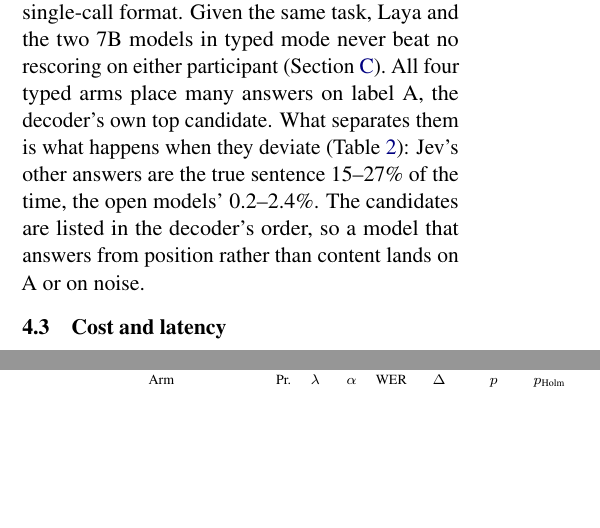
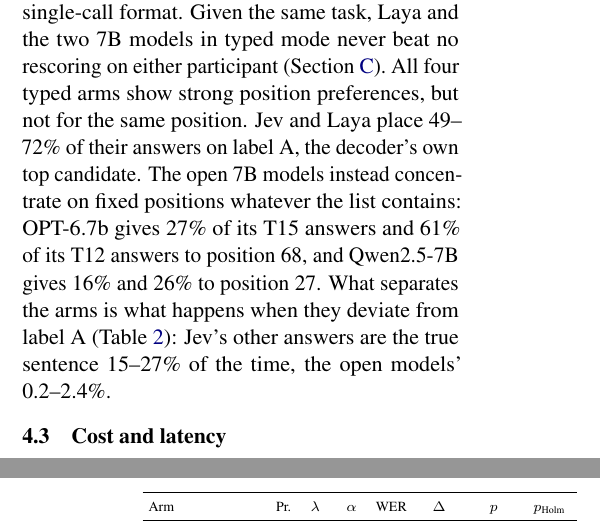
Before and after one commit to gabrycina/how-much-language-model, a LaTeX paper (paper-v2/paper.tex): two parts of the columns of pages 3 and 6 of 6, joined at a grey line, cut so that both start at the same text, the shorter picture padded with empty space. Compiled offline with pdfLaTeX.

Commit message:
Paper v2: correct the label-position description (open 7B models concentrate on fixed positions, not on label A)

```diff
--- a/paper-v2/paper.tex
+++ b/paper-v2/paper.tex
@@ -229,10 +229,12 @@ other than A is the true sentence.}
 %TL;DR: Open models collapse; Jev's deviations carry signal on both participants.
 The gain comes from the model, not from the single-call format. Given the same task, Laya and the
 two 7B models in typed mode never beat no rescoring on either participant (\cref{app:full}). All four
-typed arms place many answers on label A, the decoder's own top candidate. What separates them is
-what happens when they deviate (\cref{tab:collapse}): Jev's other answers are the true sentence
-15--27\% of the time, the open models' 0.2--2.4\%. The candidates are listed in the decoder's order,
-so a model that answers from position rather than content lands on A or on noise.
+typed arms show strong position preferences, but not for the same position. Jev and Laya place 49--72\% of
+their answers on label A, the decoder's own top candidate. The open 7B models instead concentrate
+on fixed positions whatever the list contains: OPT-6.7b gives 27\% of its T15 answers and 61\% of
+its T12 answers to position 68, and Qwen2.5-7B gives 16\% and 26\% to position 27. What separates
+the arms is what happens when they deviate from label A (\cref{tab:collapse}): Jev's other answers
+are the true sentence 15--27\% of the time, the open models' 0.2--2.4\%.
 
 \subsection{Cost and latency}
 \label{sec:cost}
```
Also changed, not shown: paper-v2/paper.pdf, 1 other file.
